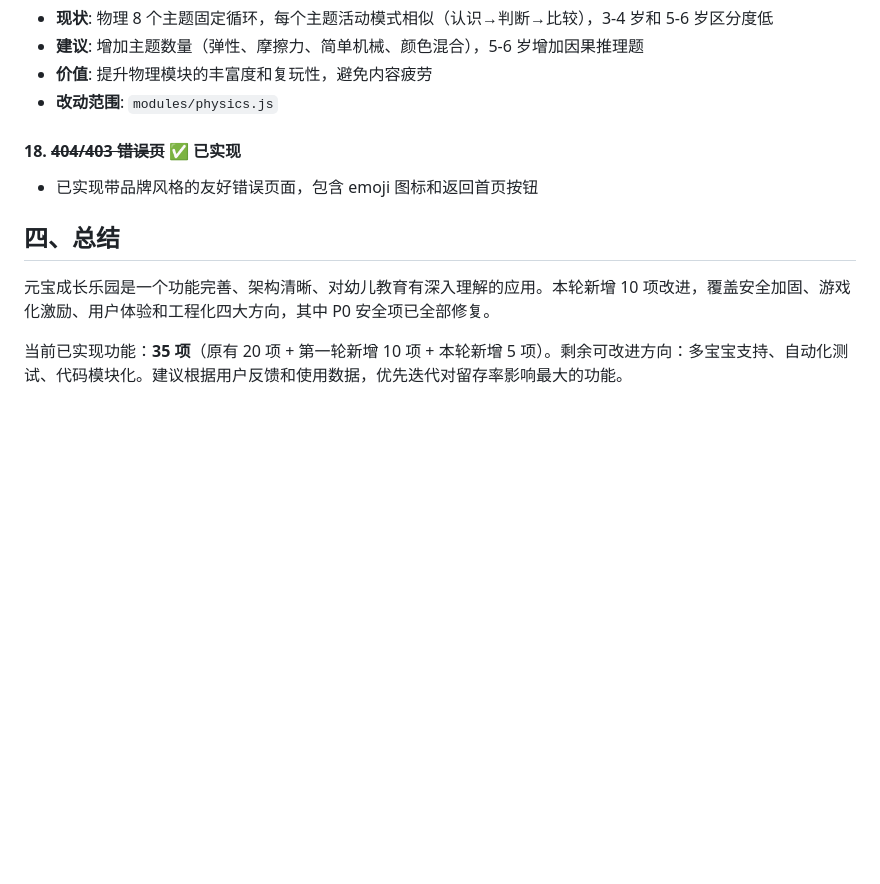
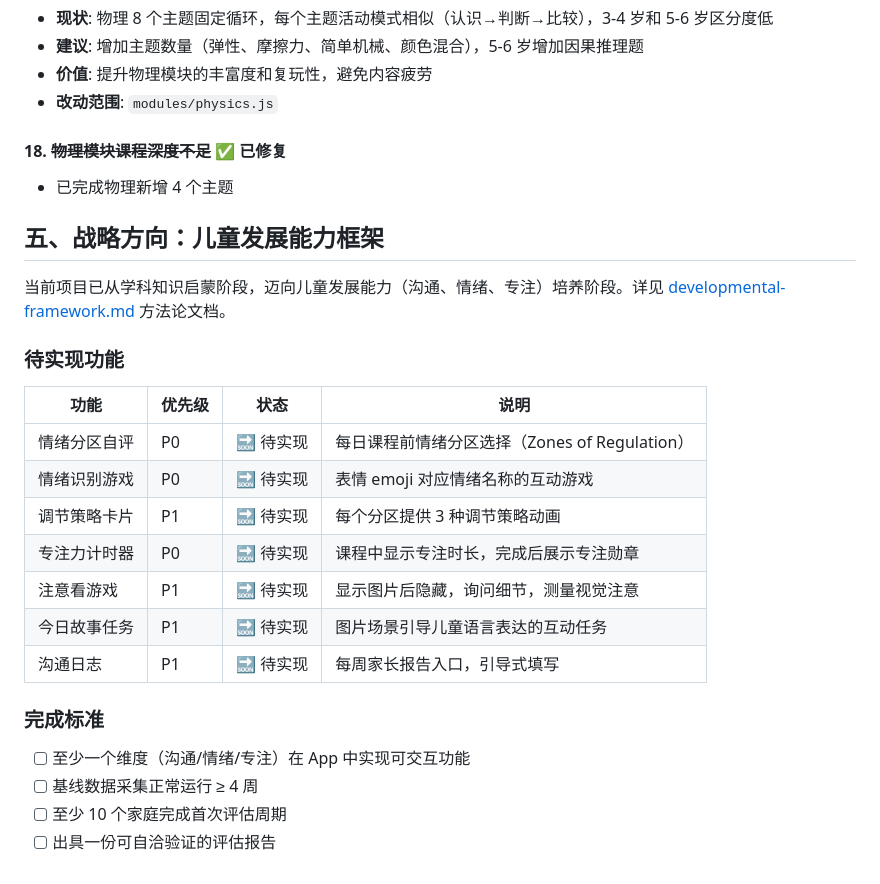
Before and after one commit to guccang/yuanbao, a Markdown page: docs/analysis.md, the part around the change. Drawn GitHub-style; blank space fills up the shorter version.

```diff
--- a/docs/analysis.md
+++ b/docs/analysis.md
@@ -132,11 +132,28 @@
 - **价值**: 提升物理模块的丰富度和复玩性，避免内容疲劳
 - **改动范围**: `modules/physics.js`
 
-#### 18. ~~404/403 错误页~~ ✅ 已实现
-- 已实现带品牌风格的友好错误页面，包含 emoji 图标和返回首页按钮
+#### 18. ~~物理模块课程深度不足~~ ✅ 已修复
+- 已完成物理新增 4 个主题
 
-## 四、总结
+## 五、战略方向：儿童发展能力框架
 
-元宝成长乐园是一个功能完善、架构清晰、对幼儿教育有深入理解的应用。本轮新增 10 项改进，覆盖安全加固、游戏化激励、用户体验和工程化四大方向，其中 P0 安全项已全部修复。
+当前项目已从学科知识启蒙阶段，迈向儿童发展能力（沟通、情绪、专注）培养阶段。详见 [developmental-framework.md](developmental-framework.md) 方法论文档。
 
-当前已实现功能：**35 项**（原有 20 项 + 第一轮新增 10 项 + 本轮新增 5 项）。剩余可改进方向：多宝宝支持、自动化测试、代码模块化。建议根据用户反馈和使用数据，优先迭代对留存率影响最大的功能。
+### 待实现功能
+
+| 功能 | 优先级 | 状态 | 说明 |
+|------|--------|------|------|
+| 情绪分区自评 | P0 | 🔜 待实现 | 每日课程前情绪分区选择（Zones of Regulation） |
+| 情绪识别游戏 | P0 | 🔜 待实现 | 表情 emoji 对应情绪名称的互动游戏 |
+| 调节策略卡片 | P1 | 🔜 待实现 | 每个分区提供 3 种调节策略动画 |
+| 专注力计时器 | P0 | 🔜 待实现 | 课程中显示专注时长，完成后展示专注勋章 |
+| 注意看游戏 | P1 | 🔜 待实现 | 显示图片后隐藏，询问细节，测量视觉注意 |
+| 今日故事任务 | P1 | 🔜 待实现 | 图片场景引导儿童语言表达的互动任务 |
+| 沟通日志 | P1 | 🔜 待实现 | 每周家长报告入口，引导式填写 |
+
+### 完成标准
+
+- [ ] 至少一个维度（沟通/情绪/专注）在 App 中实现可交互功能
+- [ ] 基线数据采集正常运行 ≥ 4 周
+- [ ] 至少 10 个家庭完成首次评估周期
+- [ ] 出具一份可自洽验证的评估报告
```
Also changed, not shown: docs/developmental-framework.md (added, +313 -0 lines).
